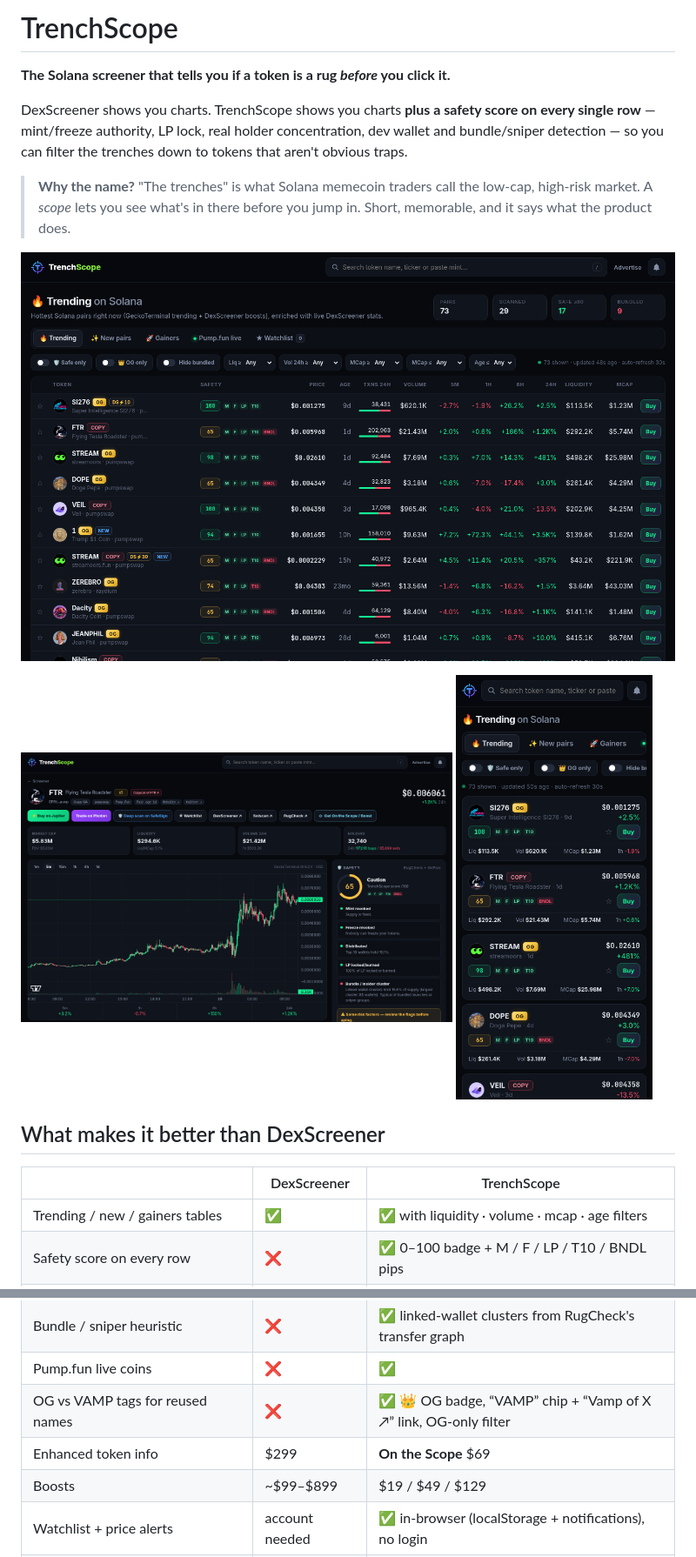
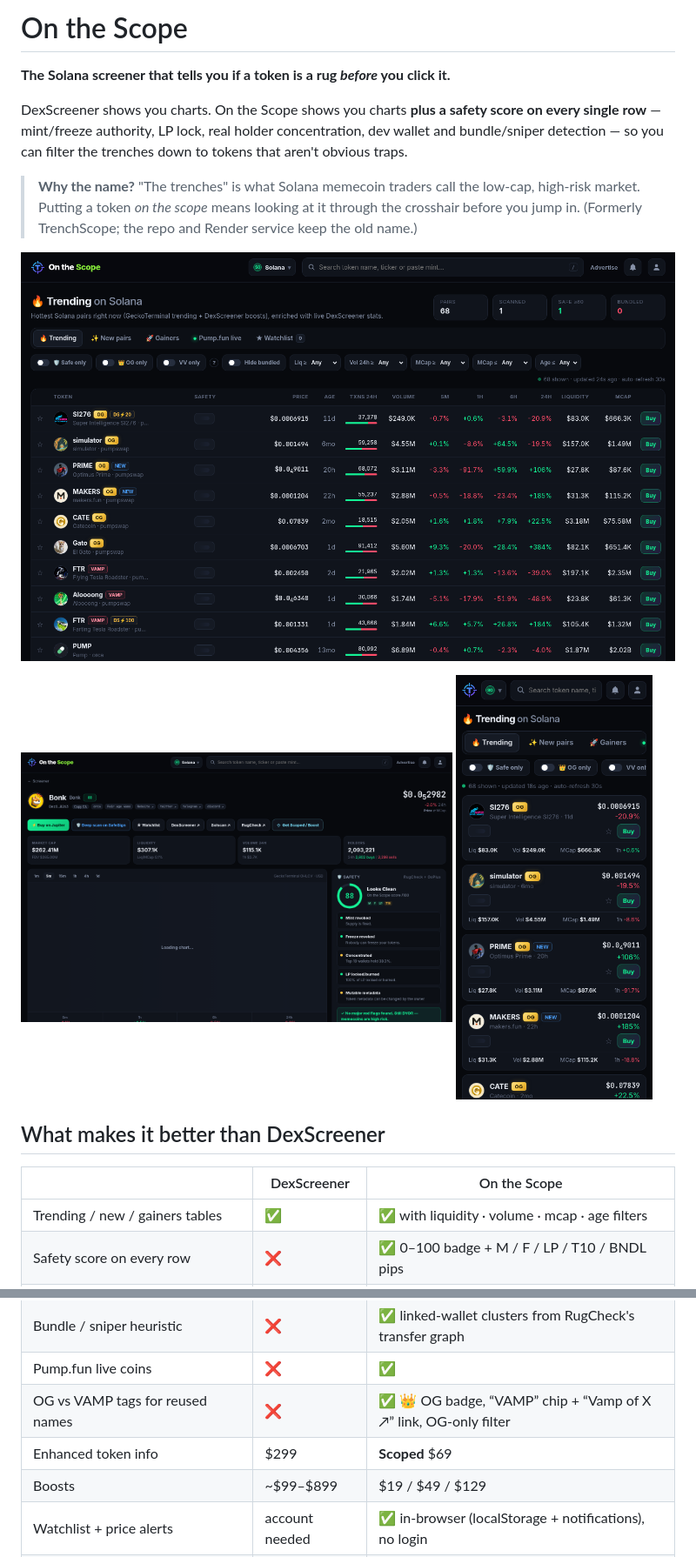
Before and after one commit to tethegamer/trenchscope, a Markdown page: README.md, 2 parts joined by grey strips. Shown at 87% size. Drawn GitHub-style; pictures changed too: docs/desktop.png, docs/mobile.png, docs/token.png.

Commit message:
Rebrand: TrenchScope -> On the Scope (wordmark, titles, meta/OG image, PnL card, glossary, footer, README); paid profile 'On the Scope' -> 'Scoped' ($69 unchanged); relative URLs only

```diff
--- a/README.md
+++ b/README.md
@@ -2,11 +2,11 @@
 
-# TrenchScope
+# On the Scope
 
 **The Solana screener that tells you if a token is a rug *before* you click it.**
 
-DexScreener shows you charts. TrenchScope shows you charts **plus a safety score on every single row** — mint/freeze authority, LP lock, real holder concentration, dev wallet and bundle/sniper detection — so you can filter the trenches down to tokens that aren't obvious traps.
+DexScreener shows you charts. On the Scope shows you charts **plus a safety score on every single row** — mint/freeze authority, LP lock, real holder concentration, dev wallet and bundle/sniper detection — so you can filter the trenches down to tokens that aren't obvious traps.
 
-> **Why the name?** "The trenches" is what Solana memecoin traders call the low-cap, high-risk market. A *scope* lets you see what's in there before you jump in. Short, memorable, and it says what the product does.
+> **Why the name?** "The trenches" is what Solana memecoin traders call the low-cap, high-risk market. Putting a token *on the scope* means looking at it through the crosshair before you jump in. (Formerly TrenchScope; the repo and Render service keep the old name.)
 
 ![desktop](docs/desktop.png)
 
@@ -14,7 +14,7 @@ DexScreener shows you charts. TrenchScope shows you charts **plus a safety score
 
 ## What makes it better than DexScreener
 
-| | DexScreener | TrenchScope |
+| | DexScreener | On the Scope |
 |---|---|---|
 | Trending / new / gainers tables | ✅ | ✅ with liquidity · volume · mcap · age filters |
 | Safety score on every row | ❌ | ✅ 0–100 badge + M / F / LP / T10 / BNDL pips |
@@ -24,7 +24,7 @@ DexScreener shows you charts. TrenchScope shows you charts **plus a safety score
 | Bundle / sniper heuristic | ❌ | ✅ linked-wallet clusters from RugCheck's transfer graph |
 | Pump.fun live coins | ❌ | ✅ |
 | OG vs VAMP tags for reused names | ❌ | ✅ 👑 OG badge, “VAMP” chip + “Vamp of X ↗” link, OG-only filter |
-| Enhanced token info | $299 | **On the Scope** $69 |
+| Enhanced token info | $299 | **Scoped** $69 |
 | Boosts | ~$99–$899 | $19 / $49 / $129 |
 | Watchlist + price alerts | account needed | ✅ in-browser (localStorage + notifications), no login |
 | One-click buy | ❌ | ✅ Jupiter, plus SafeSign deep scan |
```
Also changed, not shown: other parts of README.md (+7 -7 lines), docs/advertise.png, public/og-image.png, 10 other files.
